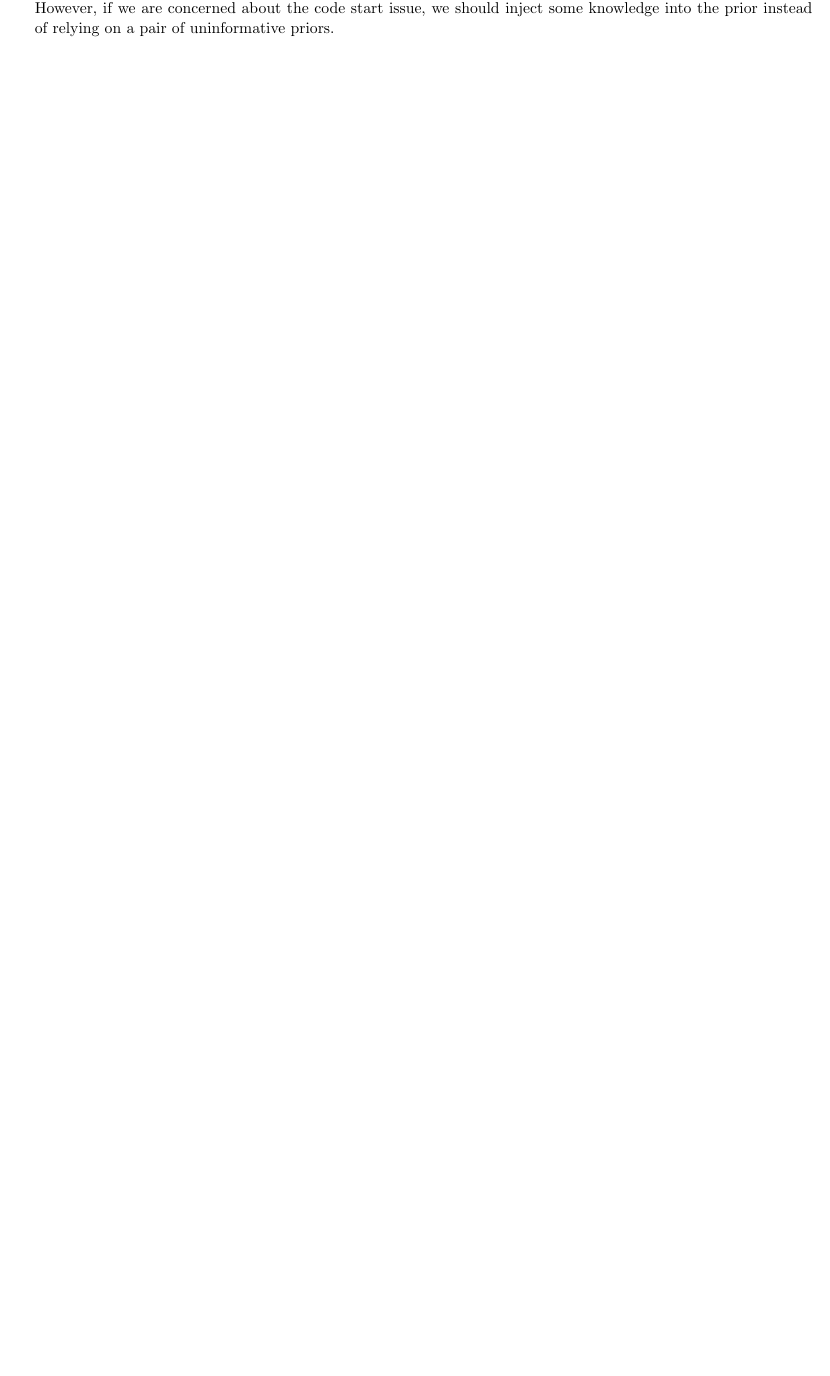
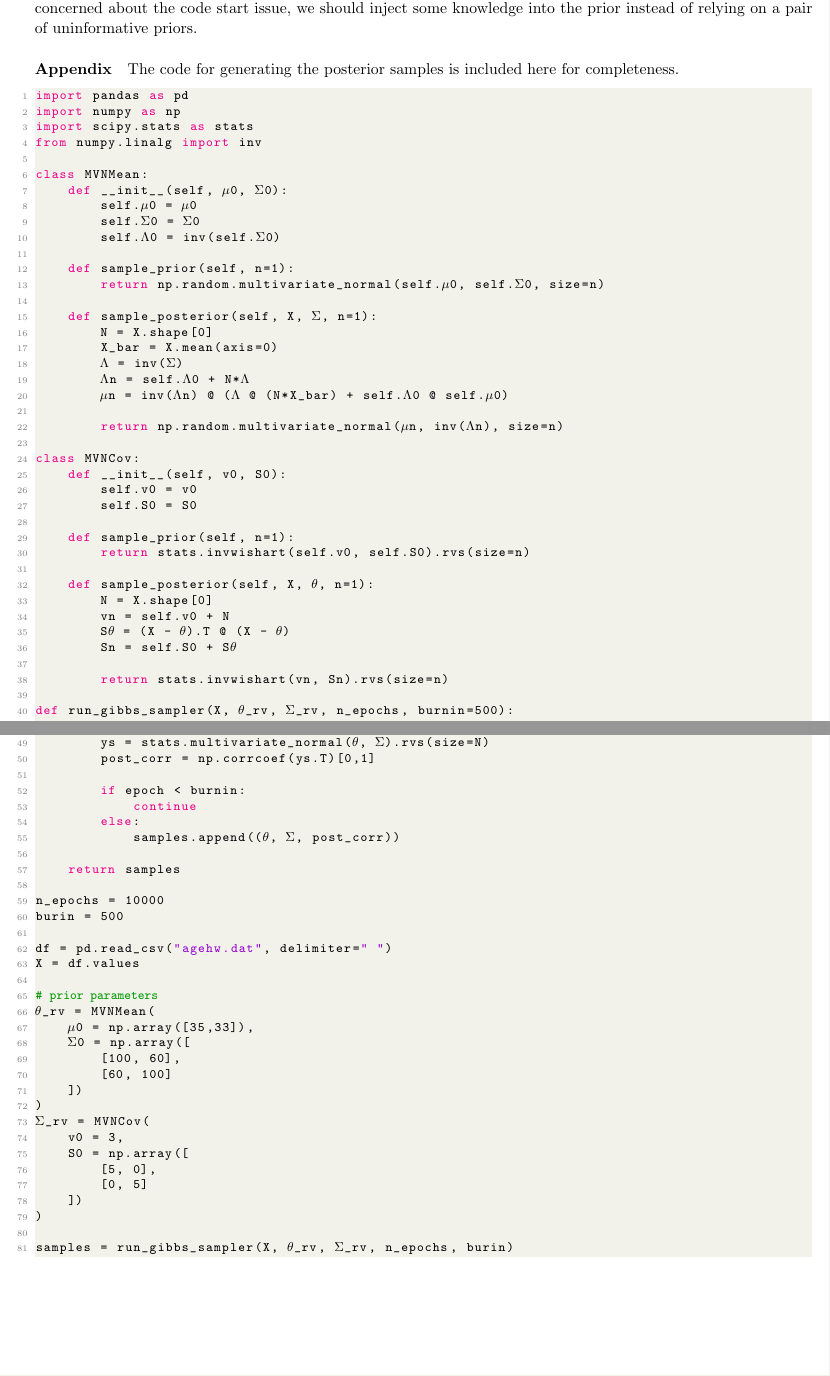
Before and after one commit to WHITSNAK/sta_602, a LaTeX problem sheet (hw10/hw10.tex): part of page 3 of 10 before the commit and two parts of pages 3 and 4 of 11 after it, the two joined at a grey line, cut so that both start at the same text, the shorter picture padded with empty space. Compiled offline with pdfLaTeX.

Commit message:
Updates from Overleaf

```diff
--- a/hw10/hw10.tex
+++ b/hw10/hw10.tex
@@ -127,3 +126,47 @@ it relies on observation data and MLE estimates. Diffuse priors can slow down th
 
-Hypothetically speaking, we end up with 25 samples instead of 100; diffuse priors will perform worse because it wants more data. And Unit Information priors will end up over-fitting easily because of the high MLE estimation variances with small data size. Jeffery priors can work; we need a better sampler than the Gibbs we are using now. However, if we are concerned about the code start issue, we should inject some knowledge into the prior instead of relying on a pair of uninformative priors.
+Hypothetically speaking, we end up with 25 samples instead of 100; diffuse priors will perform worse because it wants more data. And Unit Information priors will end up over-fitting easily because of the high MLE estimation variances with small data size. Jeffery priors can work, but it is not designed for multivariate models. If we are concerned about the code start issue, we should inject some knowledge into the prior instead of relying on a pair of uninformative priors.
 
+\paragraph{Appendix}
+The code for generating the posterior samples is included here for completeness.
+\begin{lstlisting}[language=Python]
+import pandas as pd
+import numpy as np
+import scipy.stats as stats
+from numpy.linalg import inv
+
+class MVNMean:
+    def __init__(self, $\mu$0, $\Sigma$0):
+        self.$\mu$0 = $\mu$0
+        self.$\Sigma$0 = $\Sigma$0
+        self.$\Lambda$0 = inv(self.$\Sigma$0)
+
+    def sample_prior(self, n=1):
+        return np.random.multivariate_normal(self.$\mu$0, self.$\Sigma$0, size=n)
+
+    def sample_posterior(self, X, $\Sigma$, n=1):
+        N = X.shape[0]
+        X_bar = X.mean(axis=0)
+        $\Lambda$ = inv($\Sigma$)
+        $\Lambda$n = self.$\Lambda$0 + N*$\Lambda$
+        $\mu$n = inv($\Lambda$n) @ ($\Lambda$ @ (N*X_bar) + self.$\Lambda$0 @ self.$\mu$0)
+
+        return np.random.multivariate_normal($\mu$n, inv($\Lambda$n), size=n)
+
+class MVNCov:
+    def __init__(self, v0, S0):
+        self.v0 = v0
+        self.S0 = S0
+
+    def sample_prior(self, n=1):
+        return stats.invwishart(self.v0, self.S0).rvs(size=n)
+
+    def sample_posterior(self, X, $\theta$, n=1):
+        N = X.shape[0]
+        vn = self.v0 + N
+        S$\theta$ = (X - $\theta$).T @ (X - $\theta$)
+        Sn = self.S0 + S$\theta$
+
+        return stats.invwishart(vn, Sn).rvs(size=n)
+
+def run_gibbs_sampler(X, $\theta$_rv, $\Sigma$_rv, n_epochs, burnin=500):
+    N = X.shape[0]
@@ -130,3 +180,37 @@ Hypothetically speaking, we end up with 25 samples instead of 100; diffuse prior
+        ys = stats.multivariate_normal($\theta$, $\Sigma$).rvs(size=N)
+        post_corr = np.corrcoef(ys.T)[0,1]
+
+        if epoch < burnin:
+            continue
+        else:
+            samples.append(($\theta$, $\Sigma$, post_corr))
+
+    return samples
+
+n_epochs = 10000
+burin = 500
+
+df = pd.read_csv("agehw.dat", delimiter=" ")
+X = df.values
+
+# prior parameters
+$\theta$_rv = MVNMean(
+    $\mu$0 = np.array([35,33]),
+    $\Sigma$0 = np.array([
+        [100, 60],
+        [60, 100]
+    ])
+)
+$\Sigma$_rv = MVNCov(
+    v0 = 3,
+    S0 = np.array([
+        [5, 0],
+        [0, 5]
+    ])
+)
+
+samples = run_gibbs_sampler(X, $\theta$_rv, $\Sigma$_rv, n_epochs, burin)
+\end{lstlisting}
 
 \newpage
 \section{Exercise 7.5}
```
Also changed, not shown: hw10/hw10.tex (26 more changed lines).
